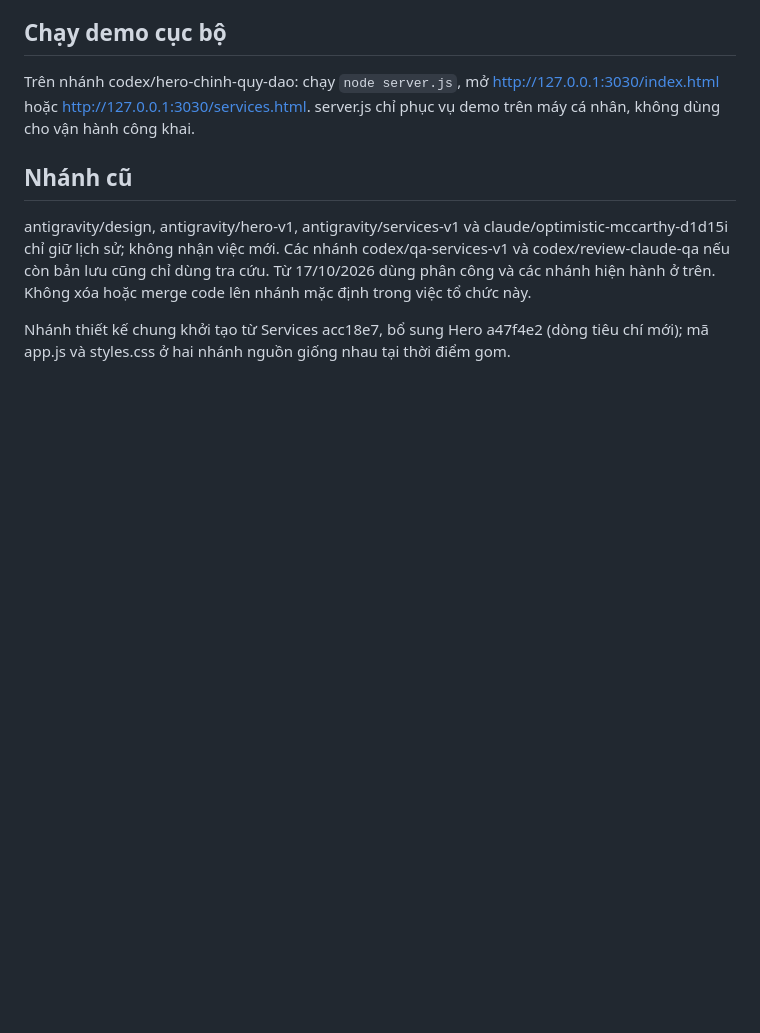
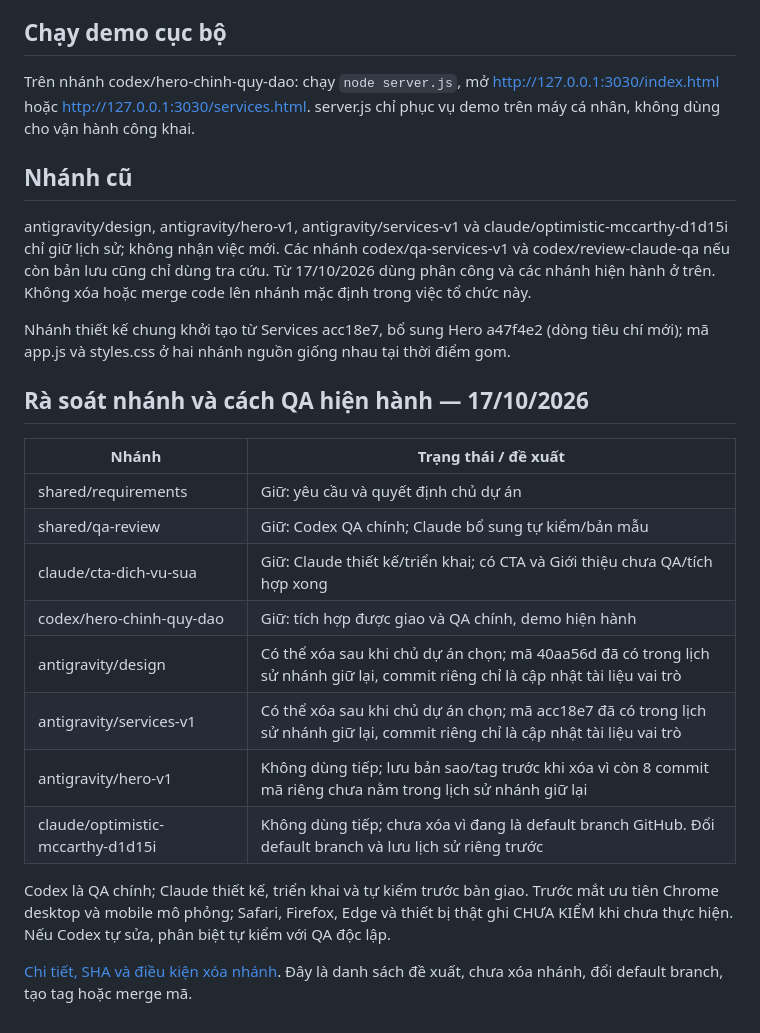
Before and after one commit to lqt140304-rgb/web-b-nh-vi-n, a Markdown page: README.md, the part around the change. Drawn GitHub-style; blank space fills up the shorter version.

Commit message:
docs: audit branch lifecycle and clarify Chrome-first primary QA

```diff
--- a/README.md
+++ b/README.md
@@ -102,3 +102,20 @@ server.js chỉ phục vụ demo trên máy cá nhân, không dùng cho vận h
 antigravity/design, antigravity/hero-v1, antigravity/services-v1 và claude/optimistic-mccarthy-d1d15i chỉ giữ lịch sử; không nhận việc mới. Các nhánh codex/qa-services-v1 và codex/review-claude-qa nếu còn bản lưu cũng chỉ dùng tra cứu. Từ 17/10/2026 dùng phân công và các nhánh hiện hành ở trên. Không xóa hoặc merge code lên nhánh mặc định trong việc tổ chức này.
 
 Nhánh thiết kế chung khởi tạo từ Services acc18e7, bổ sung Hero a47f4e2 (dòng tiêu chí mới); mã app.js và styles.css ở hai nhánh nguồn giống nhau tại thời điểm gom.
+
+## Rà soát nhánh và cách QA hiện hành — 17/10/2026
+
+| Nhánh | Trạng thái / đề xuất |
+|---|---|
+| shared/requirements | Giữ: yêu cầu và quyết định chủ dự án |
+| shared/qa-review | Giữ: Codex QA chính; Claude bổ sung tự kiểm/bản mẫu |
+| claude/cta-dich-vu-sua | Giữ: Claude thiết kế/triển khai; có CTA và Giới thiệu chưa QA/tích hợp xong |
+| codex/hero-chinh-quy-dao | Giữ: tích hợp được giao và QA chính, demo hiện hành |
+| antigravity/design | Có thể xóa sau khi chủ dự án chọn; mã 40aa56d đã có trong lịch sử nhánh giữ lại, commit riêng chỉ là cập nhật tài liệu vai trò |
+| antigravity/services-v1 | Có thể xóa sau khi chủ dự án chọn; mã acc18e7 đã có trong lịch sử nhánh giữ lại, commit riêng chỉ là cập nhật tài liệu vai trò |
+| antigravity/hero-v1 | Không dùng tiếp; lưu bản sao/tag trước khi xóa vì còn 8 commit mã riêng chưa nằm trong lịch sử nhánh giữ lại |
+| claude/optimistic-mccarthy-d1d15i | Không dùng tiếp; chưa xóa vì đang là default branch GitHub. Đổi default branch và lưu lịch sử riêng trước |
+
+Codex là QA chính; Claude thiết kế, triển khai và tự kiểm trước bàn giao. Trước mắt ưu tiên Chrome desktop và mobile mô phỏng; Safari, Firefox, Edge và thiết bị thật ghi CHƯA KIỂM khi chưa thực hiện. Nếu Codex tự sửa, phân biệt tự kiểm với QA độc lập.
+
+[Chi tiết, SHA và điều kiện xóa nhánh](https://github.com/lqt140304-rgb/web-b-nh-vi-n/blob/shared/qa-review/docs/ra-soat-nhanh-va-vai-tro-2026-10-17.md). Đây là danh sách đề xuất, chưa xóa nhánh, đổi default branch, tạo tag hoặc merge mã.
```
